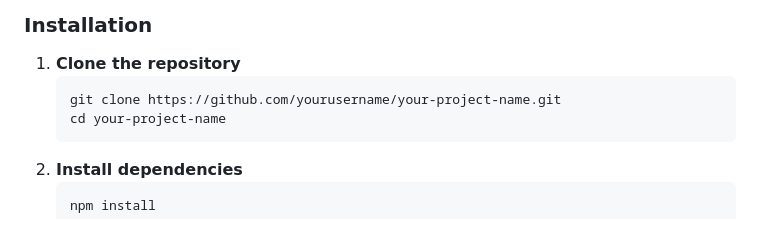
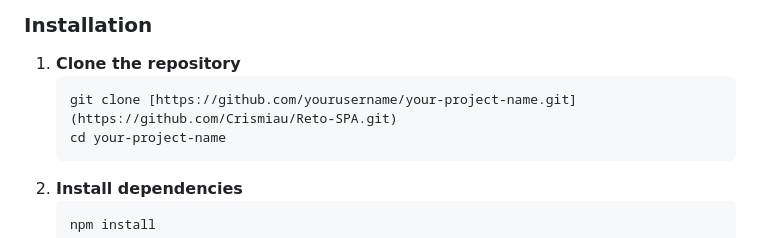
Before and after one commit to Crismiau/JavascriptProyect, a Markdown page: README.md, the part around the change. Rendered like a GitHub page.

````diff
--- a/README.md
+++ b/README.md
@@ -68,7 +68,7 @@ SPA (Single Page Application) for managing users and products, with authenticati
 
 1. **Clone the repository**
    ```bash
-   git clone https://github.com/yourusername/your-project-name.git
+   git clone [https://github.com/yourusername/your-project-name.git](https://github.com/Crismiau/Reto-SPA.git)
    cd your-project-name
    ```
 2. **Install dependencies**
````
